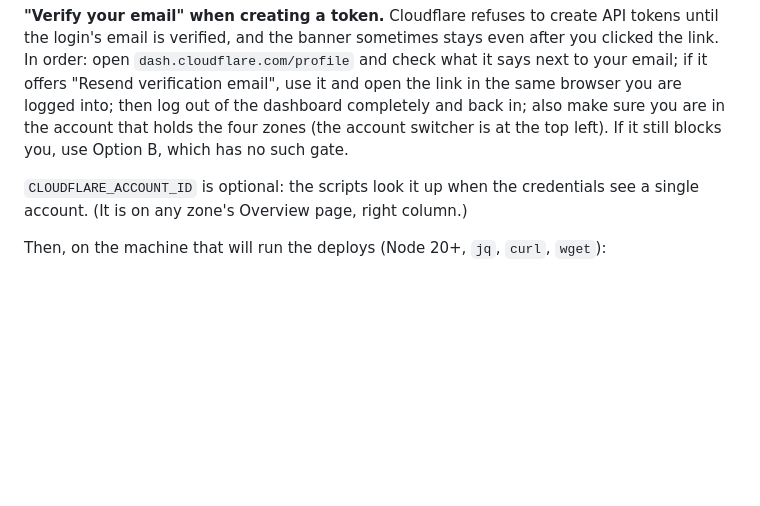
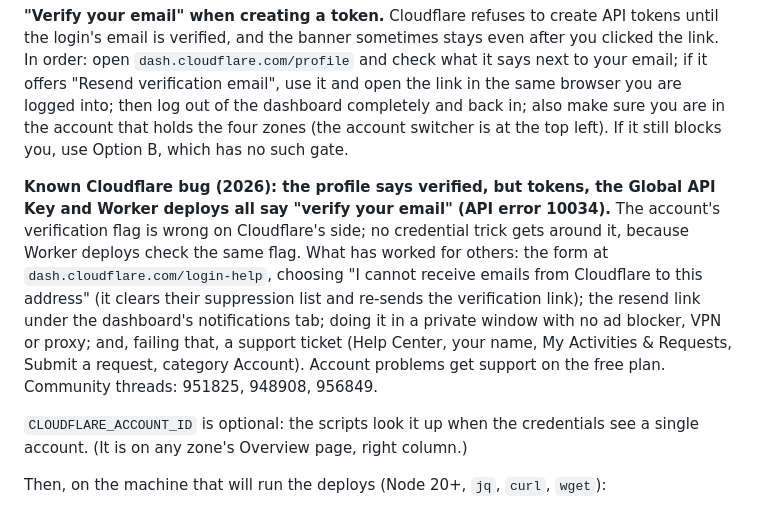
Before and after one commit to Parallax-Defensive-Works/complexitybrain-omega, a Markdown page: docs/MIGRATION.md, the part around the change. Rendered like a GitHub page; blank space fills up the shorter version.

Commit message:
Runbook: note Cloudflare's email-verification flag bug and the fixes that work
Co-Authored-By: Claude Fable 5.1 <noreply@anthropic.com>
Claude-Session: https://claude.ai/code/session_01Cgc2s8q4SLMnxZjSVCxVqz

```diff
--- a/docs/MIGRATION.md
+++ b/docs/MIGRATION.md
@@ -68,6 +68,16 @@ offers "Resend verification email", use it and open the link in the same browser
 logged into; then log out of the dashboard completely and back in; also make sure you are in the
 account that holds the four zones (the account switcher is at the top left). If it still blocks
 you, use Option B, which has no such gate.
+
+**Known Cloudflare bug (2026): the profile says verified, but tokens, the Global API Key and
+Worker deploys all say "verify your email" (API error 10034).** The account's verification
+flag is wrong on Cloudflare's side; no credential trick gets around it, because Worker deploys
+check the same flag. What has worked for others: the form at `dash.cloudflare.com/login-help`,
+choosing "I cannot receive emails from Cloudflare to this address" (it clears their suppression
+list and re-sends the verification link); the resend link under the dashboard's notifications
+tab; doing it in a private window with no ad blocker, VPN or proxy; and, failing that, a support
+ticket (Help Center, your name, My Activities & Requests, Submit a request, category Account).
+Account problems get support on the free plan. Community threads: 951825, 948908, 956849.
 
 `CLOUDFLARE_ACCOUNT_ID` is optional: the scripts look it up when the credentials see a single
 account. (It is on any zone's Overview page, right column.)
```
